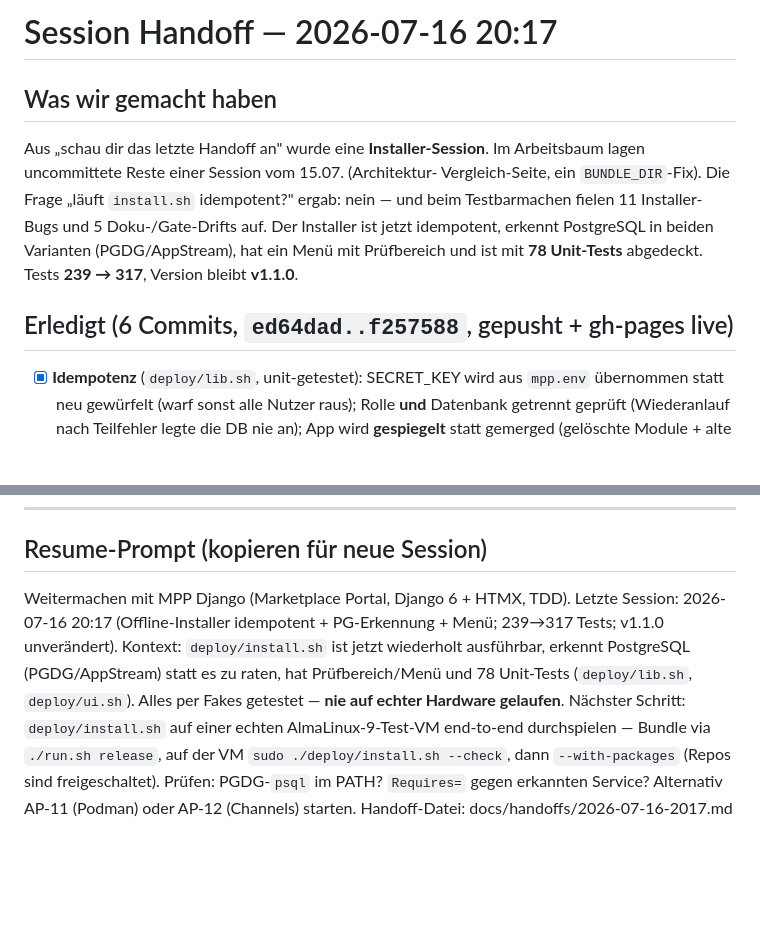
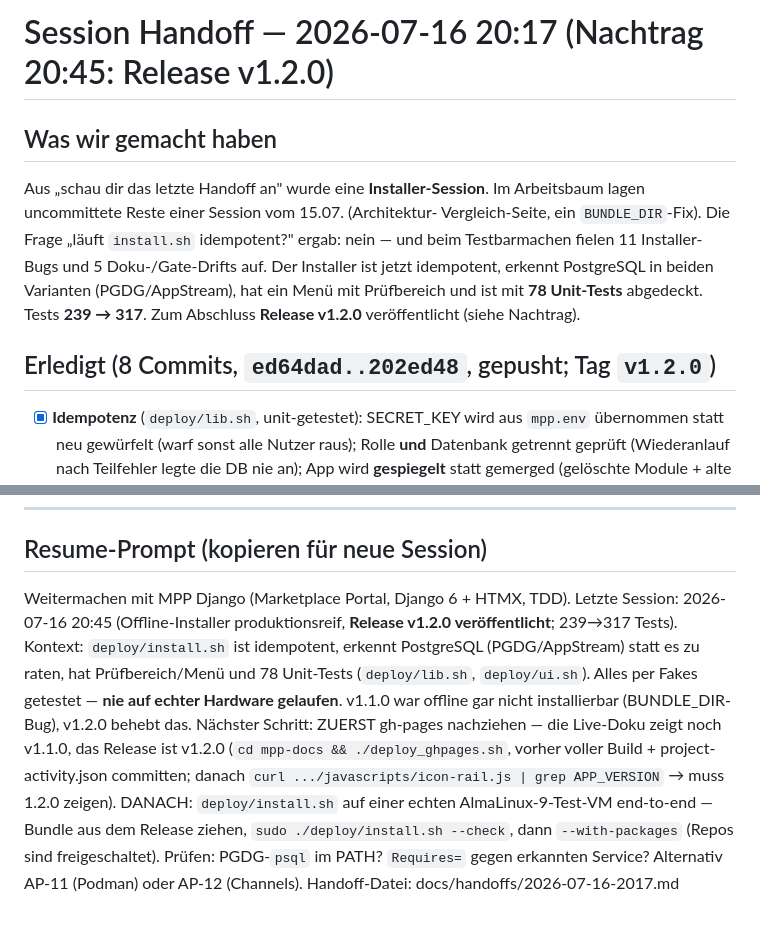
Before and after one commit to monoeagle/lucent-job-cmp-django, a Markdown page: docs/handoffs/2026-07-16-2017.md, 2 parts joined by grey strips. Drawn GitHub-style; blank space fills up the shorter version.

```diff
--- a/docs/handoffs/2026-07-16-2017.md
+++ b/docs/handoffs/2026-07-16-2017.md
@@ -1,4 +1,4 @@
-# Session Handoff — 2026-07-16 20:17
+# Session Handoff — 2026-07-16 20:17 (Nachtrag 20:45: Release v1.2.0)
 
 ## Was wir gemacht haben
 Aus „schau dir das letzte Handoff an" wurde eine **Installer-Session**. Im
@@ -7,9 +7,10 @@ Vergleich-Seite, ein `BUNDLE_DIR`-Fix). Die Frage „läuft `install.sh`
 idempotent?" ergab: nein — und beim Testbarmachen fielen 11 Installer-Bugs und
 5 Doku-/Gate-Drifts auf. Der Installer ist jetzt idempotent, erkennt PostgreSQL
 in beiden Varianten (PGDG/AppStream), hat ein Menü mit Prüfbereich und ist mit
-**78 Unit-Tests** abgedeckt. Tests **239 → 317**, Version bleibt **v1.1.0**.
+**78 Unit-Tests** abgedeckt. Tests **239 → 317**. Zum Abschluss **Release
+v1.2.0** veröffentlicht (siehe Nachtrag).
 
-## Erledigt (6 Commits, `ed64dad..f257588`, gepusht + gh-pages live)
+## Erledigt (8 Commits, `ed64dad..202ed48`, gepusht; Tag `v1.2.0`)
 - [x] **Idempotenz** (`deploy/lib.sh`, unit-getestet): SECRET_KEY wird aus
       `mpp.env` übernommen statt neu gewürfelt (warf sonst alle Nutzer raus);
       Rolle **und** Datenbank getrennt geprüft (Wiederanlauf nach Teilfehler legte
@@ -120,7 +163,7 @@ in beiden Varianten (PGDG/AppStream), hat ein Menü mit Prüfbereich und ist mit
 ## Resume-Prompt (kopieren für neue Session)
 
 Weitermachen mit MPP Django (Marketplace Portal, Django 6 + HTMX, TDD).
-Letzte Session: 2026-07-16 20:17 (Offline-Installer idempotent + PG-Erkennung + Menü; 239→317 Tests; v1.1.0 unverändert).
-Kontext: `deploy/install.sh` ist jetzt wiederholt ausführbar, erkennt PostgreSQL (PGDG/AppStream) statt es zu raten, hat Prüfbereich/Menü und 78 Unit-Tests (`deploy/lib.sh`, `deploy/ui.sh`). Alles per Fakes getestet — **nie auf echter Hardware gelaufen**.
-Nächster Schritt: `deploy/install.sh` auf einer echten AlmaLinux-9-Test-VM end-to-end durchspielen — Bundle via `./run.sh release`, auf der VM `sudo ./deploy/install.sh --check`, dann `--with-packages` (Repos sind freigeschaltet). Prüfen: PGDG-`psql` im PATH? `Requires=` gegen erkannten Service? Alternativ AP-11 (Podman) oder AP-12 (Channels) starten.
+Letzte Session: 2026-07-16 20:45 (Offline-Installer produktionsreif, **Release v1.2.0 veröffentlicht**; 239→317 Tests).
+Kontext: `deploy/install.sh` ist idempotent, erkennt PostgreSQL (PGDG/AppStream) statt es zu raten, hat Prüfbereich/Menü und 78 Unit-Tests (`deploy/lib.sh`, `deploy/ui.sh`). Alles per Fakes getestet — **nie auf echter Hardware gelaufen**. v1.1.0 war offline gar nicht installierbar (BUNDLE_DIR-Bug), v1.2.0 behebt das.
+Nächster Schritt: ZUERST gh-pages nachziehen — die Live-Doku zeigt noch v1.1.0, das Release ist v1.2.0 (`cd mpp-docs && ./deploy_ghpages.sh`, vorher voller Build + project-activity.json committen; danach `curl .../javascripts/icon-rail.js | grep APP_VERSION` → muss 1.2.0 zeigen). DANACH: `deploy/install.sh` auf einer echten AlmaLinux-9-Test-VM end-to-end — Bundle aus dem Release ziehen, `sudo ./deploy/install.sh --check`, dann `--with-packages` (Repos sind freigeschaltet). Prüfen: PGDG-`psql` im PATH? `Requires=` gegen erkannten Service? Alternativ AP-11 (Podman) oder AP-12 (Channels).
 Handoff-Datei: docs/handoffs/2026-07-16-2017.md
```
Also changed, not shown: other parts of docs/handoffs/2026-07-16-2017.md (+48 -6 lines), docs/session-kennzahlen.md (+1 -1 lines).
